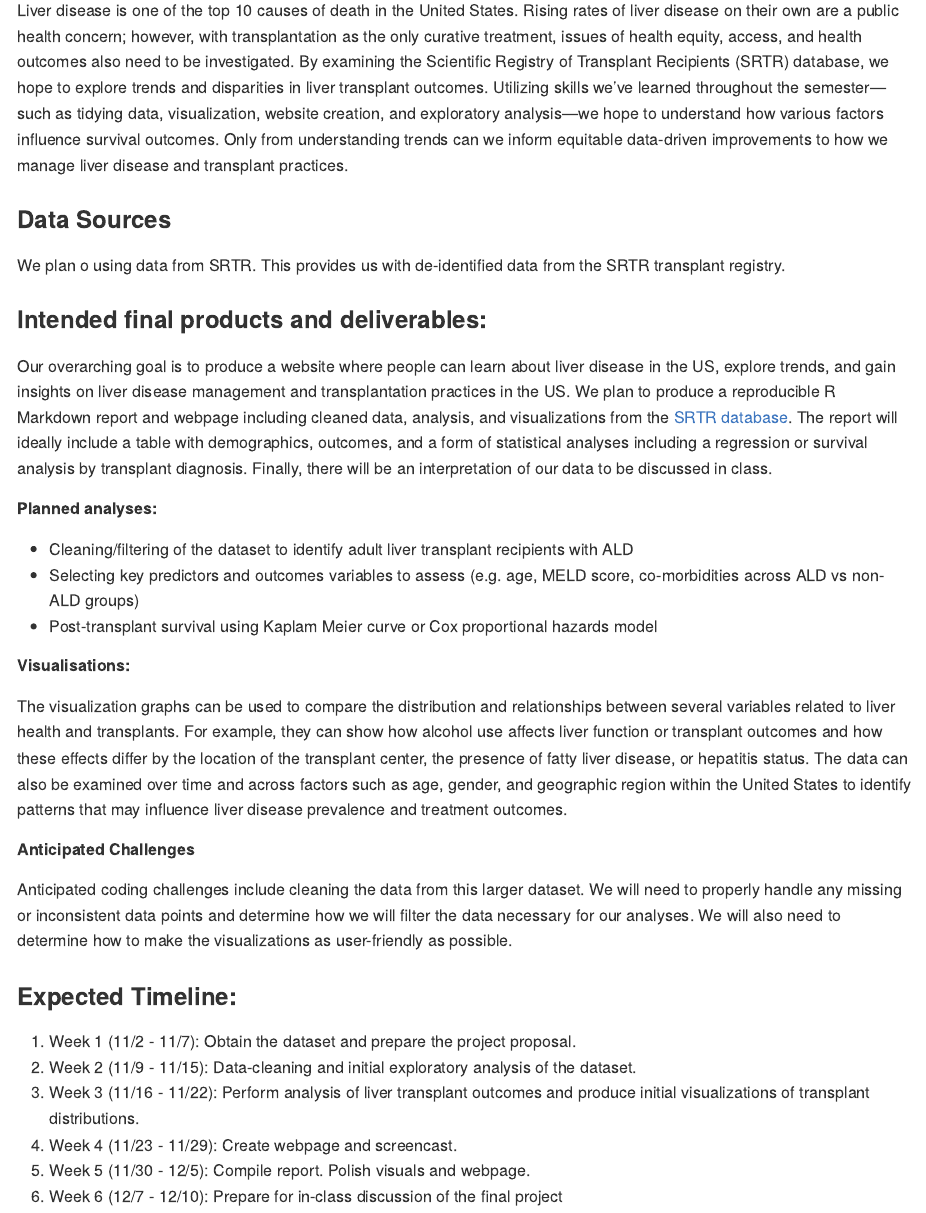
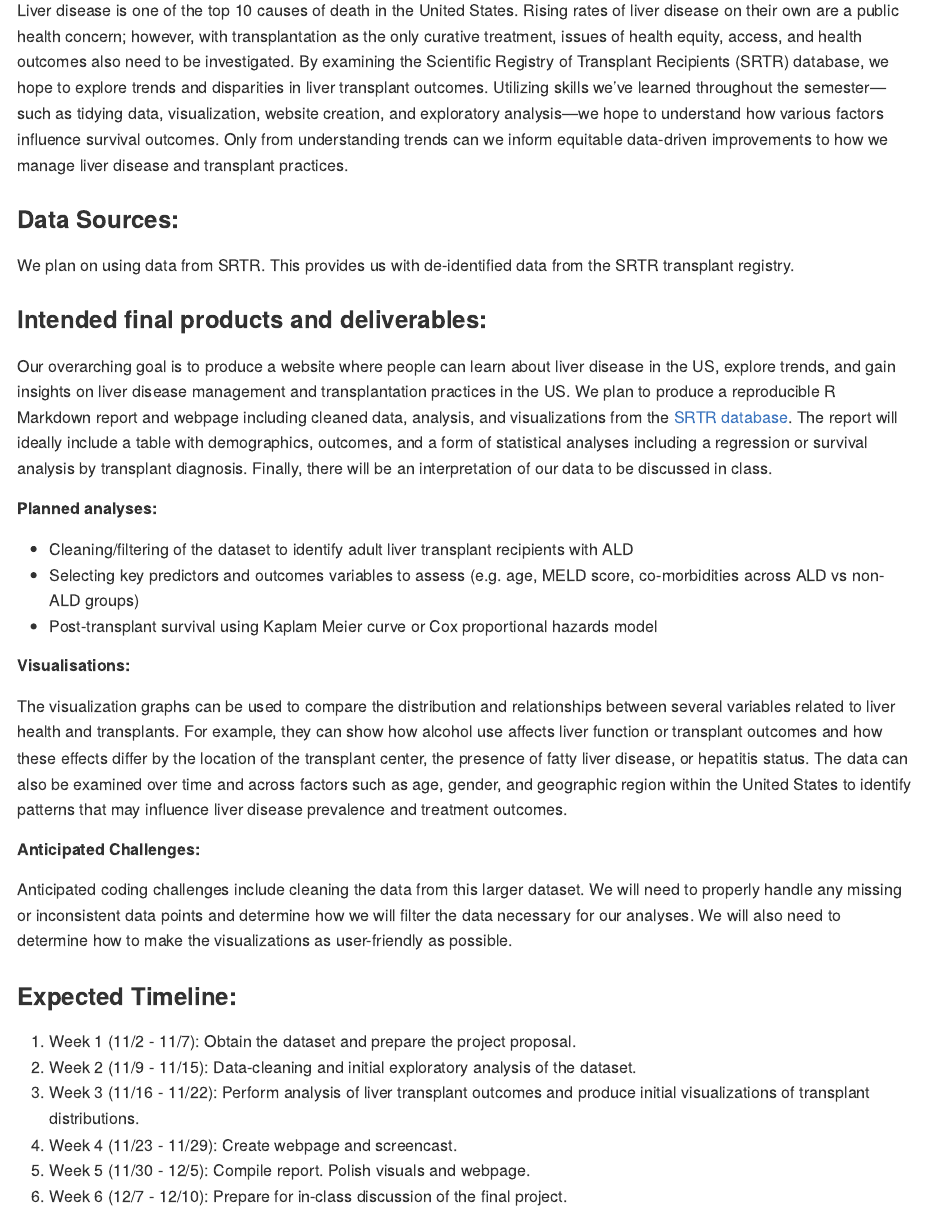
Before and after one commit to elinastoffel/final_project, an R Markdown document (proposal_final_project.Rmd): the page in a window 1100 px wide, from 460 px down. Rendered offline with R 4.5, knitr and Pandoc, with nearby package versions.

Commit message:
Renaming RMD and correcting typos

```diff
--- a/final_project.Rmd
+++ b/proposal_final_project.Rmd
@@ -14,9 +14,9 @@ date: "2025-11-05"
 ### Motivations for this project:
 Liver disease is one of the top 10 causes of death in the United States. Rising rates of liver disease on their own are a public health concern; however, with transplantation as the only curative treatment, issues of health equity, access, and health outcomes also need to be investigated. By examining the Scientific Registry of Transplant Recipients (SRTR) database, we hope to explore trends and disparities in liver transplant outcomes.  Utilizing skills we’ve learned throughout the semester—such as tidying data, visualization, website creation, and exploratory analysis—we hope to understand how various factors influence survival outcomes. Only from understanding trends can we inform equitable data-driven improvements to how we manage liver disease and transplant practices.
 
-### Data Sources
+### Data Sources:
 
-We plan o using data from SRTR. This provides us with de-identified data from the SRTR transplant registry.
+We plan on using data from SRTR. This provides us with de-identified data from the SRTR transplant registry.
 
 ### Intended final products and deliverables:
 
@@ -30,7 +30,7 @@ Our overarching goal is to produce a website where people can learn about liver
 ##### Visualisations:
 The visualization graphs can be used to compare the distribution and relationships between several variables related to liver health and transplants. For example, they can show how alcohol use affects liver function or transplant outcomes and how these effects differ by the location of the transplant center, the presence of fatty liver disease, or hepatitis status. The data can also be examined over time and across factors such as age, gender, and geographic region within the United States to identify patterns that may influence liver disease prevalence and treatment outcomes.
 
-##### Anticipated Challenges
+##### Anticipated Challenges:
 Anticipated coding challenges include cleaning the data from this larger dataset. We will need to properly handle any missing or inconsistent data points and determine how we will filter the data necessary for our analyses. We will also need to determine how to make the visualizations as user-friendly as possible.
 
 
@@ -40,4 +40,4 @@ Anticipated coding challenges include cleaning the data from this larger dataset
 3. Week 3 (11/16 - 11/22): Perform analysis of liver transplant outcomes and produce initial visualizations of transplant distributions.
 4. Week 4 (11/23 - 11/29): Create webpage and screencast.
 5. Week 5 (11/30 - 12/5): Compile report. Polish visuals and webpage.
-6. Week 6 (12/7 - 12/10): Prepare for in-class discussion of the final project
+6. Week 6 (12/7 - 12/10): Prepare for in-class discussion of the final project.
```
Also changed, not shown: proposal_final_project.md (added).
